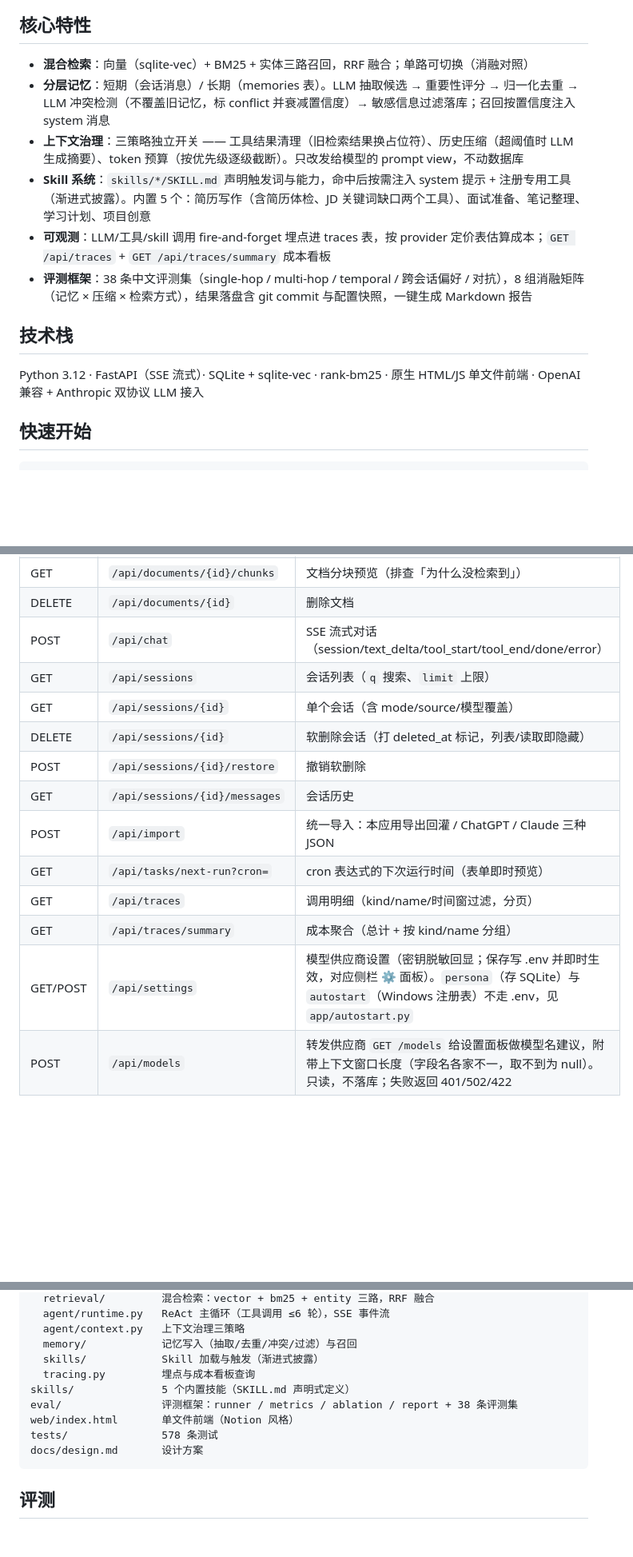
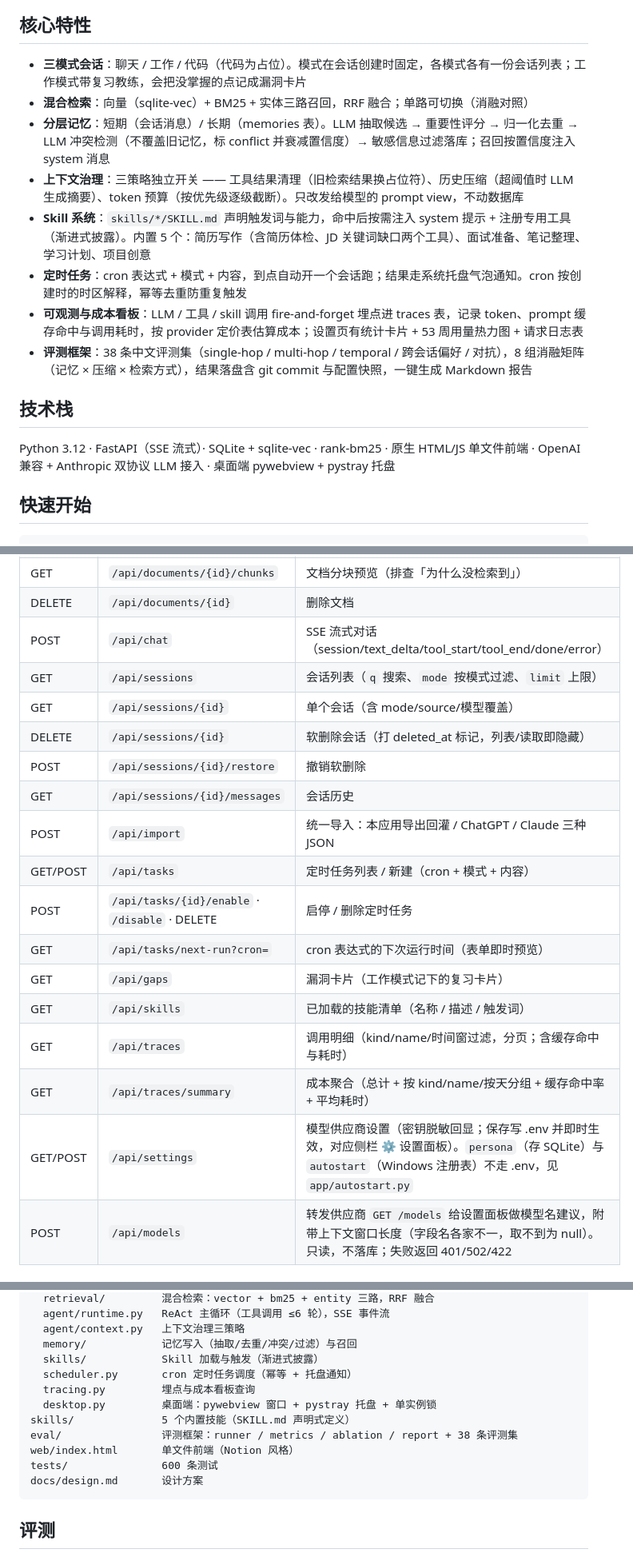
Before and after one commit to wa-nt/YiyunAgent, a Markdown page: README.md, 3 parts joined by grey strips. Shown at 80% size. Drawn GitHub-style; blank space fills up the shorter version.

````diff
--- a/README.md
+++ b/README.md
@@ -10,16 +12,18 @@
 
 ## 核心特性
 
+- **三模式会话**：聊天 / 工作 / 代码（代码为占位）。模式在会话创建时固定，各模式各有一份会话列表；工作模式带复习教练，会把没掌握的点记成漏洞卡片
 - **混合检索**：向量（sqlite-vec）+ BM25 + 实体三路召回，RRF 融合；单路可切换（消融对照）
 - **分层记忆**：短期（会话消息）/ 长期（memories 表）。LLM 抽取候选 → 重要性评分 → 归一化去重 → LLM 冲突检测（不覆盖旧记忆，标 conflict 并衰减置信度）→ 敏感信息过滤落库；召回按置信度注入 system 消息
 - **上下文治理**：三策略独立开关 —— 工具结果清理（旧检索结果换占位符）、历史压缩（超阈值时 LLM 生成摘要）、token 预算（按优先级逐级截断）。只改发给模型的 prompt view，不动数据库
 - **Skill 系统**：`skills/*/SKILL.md` 声明触发词与能力，命中后按需注入 system 提示 + 注册专用工具（渐进式披露）。内置 5 个：简历写作（含简历体检、JD 关键词缺口两个工具）、面试准备、笔记整理、学习计划、项目创意
-- **可观测**：LLM/工具/skill 调用 fire-and-forget 埋点进 traces 表，按 provider 定价表估算成本；`GET /api/traces` + `GET /api/traces/summary` 成本看板
+- **定时任务**：cron 表达式 + 模式 + 内容，到点自动开一个会话跑；结果走系统托盘气泡通知。cron 按创建时的时区解释，幂等去重防重复触发
+- **可观测与成本看板**：LLM / 工具 / skill 调用 fire-and-forget 埋点进 traces 表，记录 token、prompt 缓存命中与调用耗时，按 provider 定价表估算成本；设置页有统计卡片 + 53 周用量热力图 + 请求日志表
 - **评测框架**：38 条中文评测集（single-hop / multi-hop / temporal / 跨会话偏好 / 对抗），8 组消融矩阵（记忆 × 压缩 × 检索方式），结果落盘含 git commit 与配置快照，一键生成 Markdown 报告
 
 ## 技术栈
 
-Python 3.12 · FastAPI（SSE 流式）· SQLite + sqlite-vec · rank-bm25 · 原生 HTML/JS 单文件前端 · OpenAI 兼容 + Anthropic 双协议 LLM 接入
+Python 3.12 · FastAPI（SSE 流式）· SQLite + sqlite-vec · rank-bm25 · 原生 HTML/JS 单文件前端 · OpenAI 兼容 + Anthropic 双协议 LLM 接入 · 桌面端 pywebview + pystray 托盘
 
 ## 快速开始
 
@@ -62,16 +66,20 @@ LLM 后端通过 `LLM_PROVIDER=openai_compat|anthropic` 切换；OpenAI 兼容
 | GET | `/api/documents/{id}/chunks` | 文档分块预览（排查「为什么没检索到」） |
 | DELETE | `/api/documents/{id}` | 删除文档 |
 | POST | `/api/chat` | SSE 流式对话（session/text_delta/tool_start/tool_end/done/error） |
-| GET | `/api/sessions` | 会话列表（`q` 搜索、`limit` 上限） |
+| GET | `/api/sessions` | 会话列表（`q` 搜索、`mode` 按模式过滤、`limit` 上限） |
 | GET | `/api/sessions/{id}` | 单个会话（含 mode/source/模型覆盖） |
 | DELETE | `/api/sessions/{id}` | 软删除会话（打 deleted_at 标记，列表/读取即隐藏） |
 | POST | `/api/sessions/{id}/restore` | 撤销软删除 |
 | GET | `/api/sessions/{id}/messages` | 会话历史 |
 | POST | `/api/import` | 统一导入：本应用导出回灌 / ChatGPT / Claude 三种 JSON |
+| GET/POST | `/api/tasks` | 定时任务列表 / 新建（cron + 模式 + 内容） |
+| POST | `/api/tasks/{id}/enable` · `/disable` · DELETE | 启停 / 删除定时任务 |
 | GET | `/api/tasks/next-run?cron=` | cron 表达式的下次运行时间（表单即时预览） |
-| GET | `/api/traces` | 调用明细（kind/name/时间窗过滤，分页） |
-| GET | `/api/traces/summary` | 成本聚合（总计 + 按 kind/name 分组） |
-| GET/POST | `/api/settings` | 模型供应商设置（密钥脱敏回显；保存写 .env 并即时生效，对应侧栏 ⚙ 面板）。`persona`（存 SQLite）与 `autostart`（Windows 注册表）不走 .env，见 `app/autostart.py` |
+| GET | `/api/gaps` | 漏洞卡片（工作模式记下的复习卡片） |
+| GET | `/api/skills` | 已加载的技能清单（名称 / 描述 / 触发词） |
+| GET | `/api/traces` | 调用明细（kind/name/时间窗过滤，分页；含缓存命中与耗时） |
+| GET | `/api/traces/summary` | 成本聚合（总计 + 按 kind/name/按天分组 + 缓存命中率 + 平均耗时） |
+| GET/POST | `/api/settings` | 模型供应商设置（密钥脱敏回显；保存写 .env 并即时生效，对应侧栏 ⚙ 设置面板）。`persona`（存 SQLite）与 `autostart`（Windows 注册表）不走 .env，见 `app/autostart.py` |
 | POST | `/api/models` | 转发供应商 `GET /models` 给设置面板做模型名建议，附带上下文窗口长度（字段名各家不一，取不到为 null）。只读，不落库；失败返回 401/502/422 |
 
 ## 项目结构
@@ -88,11 +96,13 @@ app/
   agent/context.py   上下文治理三策略
   memory/            记忆写入（抽取/去重/冲突/过滤）与召回
   skills/            Skill 加载与触发（渐进式披露）
+  scheduler.py       cron 定时任务调度（幂等 + 托盘通知）
   tracing.py         埋点与成本看板查询
+  desktop.py         桌面端：pywebview 窗口 + pystray 托盘 + 单实例锁
 skills/              5 个内置技能（SKILL.md 声明式定义）
 eval/                评测框架：runner / metrics / ablation / report + 38 条评测集
 web/index.html       单文件前端（Notion 风格）
-tests/               578 条测试
+tests/               600 条测试
 docs/design.md       设计方案
 ```
 
````
Also changed, not shown: other parts of README.md (+6 -2 lines), docs/design.md (+17 -4 lines), docs/resume-bullets.md (+3 -3 lines), docs/demo/chat.png (added), docs/demo/documents.png (deleted), docs/demo/home.png, docs/demo/settings.png (added), docs/demo/usage.png (added), 1 other file.
